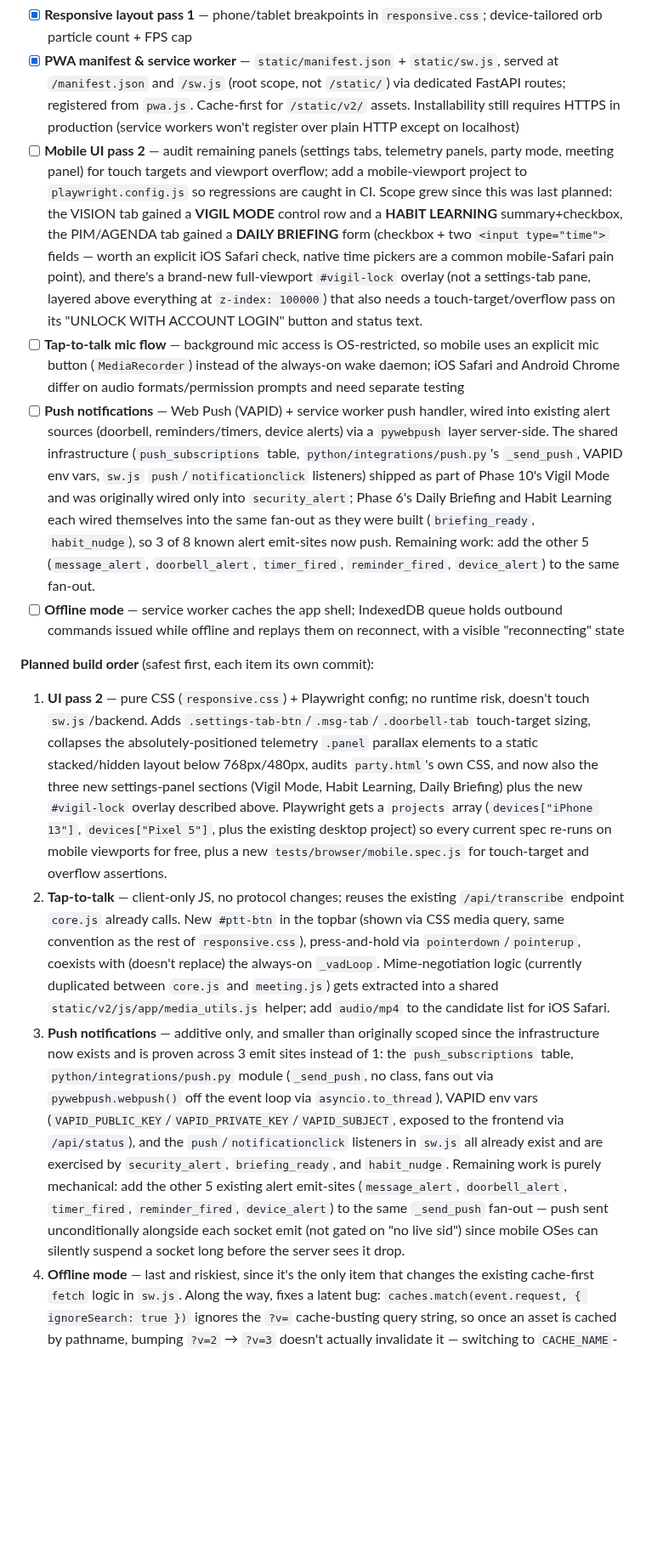
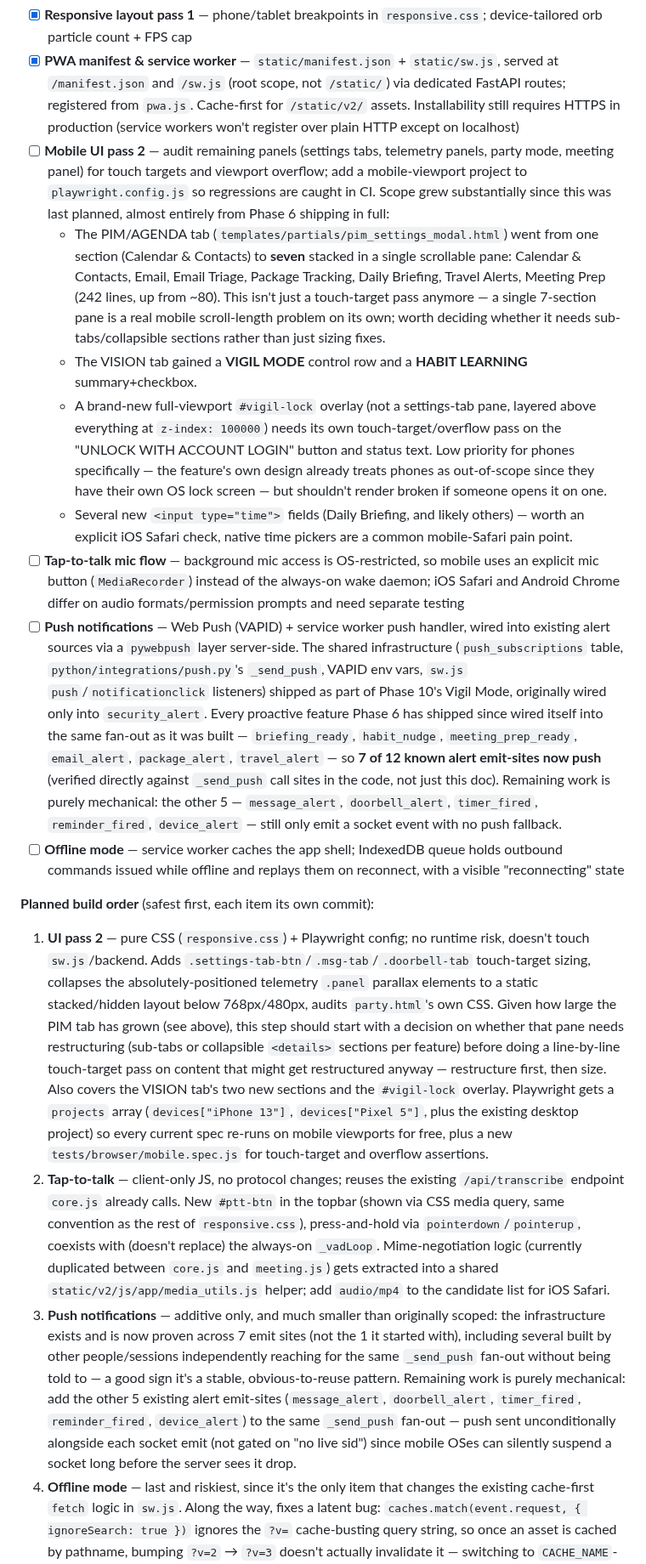
Before and after one commit to gavvahar/Jarvis, a Markdown page: ROADMAP.md, the part around the change. Shown at 85% size. Rendered like a GitHub page; blank space fills up the shorter version.

Commit message:
feat: update mobile UI pass 2 scope and push notification integration details

```diff
--- a/ROADMAP.md
+++ b/ROADMAP.md
@@ -56,16 +56,20 @@ Replace native iOS/Android apps with a Progressive Web App to avoid app store co
 
 - [x] **Responsive layout pass 1** — phone/tablet breakpoints in `responsive.css`; device-tailored orb particle count + FPS cap
 - [x] **PWA manifest & service worker** — `static/manifest.json` + `static/sw.js`, served at `/manifest.json` and `/sw.js` (root scope, not `/static/`) via dedicated FastAPI routes; registered from `pwa.js`. Cache-first for `/static/v2/` assets. Installability still requires HTTPS in production (service workers won't register over plain HTTP except on localhost)
-- [ ] **Mobile UI pass 2** — audit remaining panels (settings tabs, telemetry panels, party mode, meeting panel) for touch targets and viewport overflow; add a mobile-viewport project to `playwright.config.js` so regressions are caught in CI. Scope grew since this was last planned: the VISION tab gained a **VIGIL MODE** control row and a **HABIT LEARNING** summary+checkbox, the PIM/AGENDA tab gained a **DAILY BRIEFING** form (checkbox + two `<input type="time">` fields — worth an explicit iOS Safari check, native time pickers are a common mobile-Safari pain point), and there's a brand-new full-viewport `#vigil-lock` overlay (not a settings-tab pane, layered above everything at `z-index: 100000`) that also needs a touch-target/overflow pass on its "UNLOCK WITH ACCOUNT LOGIN" button and status text.
+- [ ] **Mobile UI pass 2** — audit remaining panels (settings tabs, telemetry panels, party mode, meeting panel) for touch targets and viewport overflow; add a mobile-viewport project to `playwright.config.js` so regressions are caught in CI. Scope grew substantially since this was last planned, almost entirely from Phase 6 shipping in full:
+  - The PIM/AGENDA tab (`templates/partials/pim_settings_modal.html`) went from one section (Calendar & Contacts) to **seven** stacked in a single scrollable pane: Calendar & Contacts, Email, Email Triage, Package Tracking, Daily Briefing, Travel Alerts, Meeting Prep (242 lines, up from ~80). This isn't just a touch-target pass anymore — a single 7-section pane is a real mobile scroll-length problem on its own; worth deciding whether it needs sub-tabs/collapsible sections rather than just sizing fixes.
+  - The VISION tab gained a **VIGIL MODE** control row and a **HABIT LEARNING** summary+checkbox.
+  - A brand-new full-viewport `#vigil-lock` overlay (not a settings-tab pane, layered above everything at `z-index: 100000`) needs its own touch-target/overflow pass on the "UNLOCK WITH ACCOUNT LOGIN" button and status text. Low priority for phones specifically — the feature's own design already treats phones as out-of-scope since they have their own OS lock screen — but shouldn't render broken if someone opens it on one.
+  - Several new `<input type="time">` fields (Daily Briefing, and likely others) — worth an explicit iOS Safari check, native time pickers are a common mobile-Safari pain point.
 - [ ] **Tap-to-talk mic flow** — background mic access is OS-restricted, so mobile uses an explicit mic button (`MediaRecorder`) instead of the always-on wake daemon; iOS Safari and Android Chrome differ on audio formats/permission prompts and need separate testing
-- [ ] **Push notifications** — Web Push (VAPID) + service worker push handler, wired into existing alert sources (doorbell, reminders/timers, device alerts) via a `pywebpush` layer server-side. The shared infrastructure (`push_subscriptions` table, `python/integrations/push.py`'s `_send_push`, VAPID env vars, `sw.js` `push`/`notificationclick` listeners) shipped as part of Phase 10's Vigil Mode and was originally wired only into `security_alert`; Phase 6's Daily Briefing and Habit Learning each wired themselves into the same fan-out as they were built (`briefing_ready`, `habit_nudge`), so 3 of 8 known alert emit-sites now push. Remaining work: add the other 5 (`message_alert`, `doorbell_alert`, `timer_fired`, `reminder_fired`, `device_alert`) to the same fan-out.
+- [ ] **Push notifications** — Web Push (VAPID) + service worker push handler, wired into existing alert sources via a `pywebpush` layer server-side. The shared infrastructure (`push_subscriptions` table, `python/integrations/push.py`'s `_send_push`, VAPID env vars, `sw.js` `push`/`notificationclick` listeners) shipped as part of Phase 10's Vigil Mode, originally wired only into `security_alert`. Every proactive feature Phase 6 has shipped since wired itself into the same fan-out as it was built — `briefing_ready`, `habit_nudge`, `meeting_prep_ready`, `email_alert`, `package_alert`, `travel_alert` — so **7 of 12 known alert emit-sites now push** (verified directly against `_send_push` call sites in the code, not just this doc). Remaining work is purely mechanical: the other 5 — `message_alert`, `doorbell_alert`, `timer_fired`, `reminder_fired`, `device_alert` — still only emit a socket event with no push fallback.
 - [ ] **Offline mode** — service worker caches the app shell; IndexedDB queue holds outbound commands issued while offline and replays them on reconnect, with a visible "reconnecting" state
 
 **Planned build order** (safest first, each item its own commit):
 
-1. **UI pass 2** — pure CSS (`responsive.css`) + Playwright config; no runtime risk, doesn't touch `sw.js`/backend. Adds `.settings-tab-btn`/`.msg-tab`/`.doorbell-tab` touch-target sizing, collapses the absolutely-positioned telemetry `.panel` parallax elements to a static stacked/hidden layout below 768px/480px, audits `party.html`'s own CSS, and now also the three new settings-panel sections (Vigil Mode, Habit Learning, Daily Briefing) plus the new `#vigil-lock` overlay described above. Playwright gets a `projects` array (`devices["iPhone 13"]`, `devices["Pixel 5"]`, plus the existing desktop project) so every current spec re-runs on mobile viewports for free, plus a new `tests/browser/mobile.spec.js` for touch-target and overflow assertions.
+1. **UI pass 2** — pure CSS (`responsive.css`) + Playwright config; no runtime risk, doesn't touch `sw.js`/backend. Adds `.settings-tab-btn`/`.msg-tab`/`.doorbell-tab` touch-target sizing, collapses the absolutely-positioned telemetry `.panel` parallax elements to a static stacked/hidden layout below 768px/480px, audits `party.html`'s own CSS. Given how large the PIM tab has grown (see above), this step should start with a decision on whether that pane needs restructuring (sub-tabs or collapsible `<details>` sections per feature) before doing a line-by-line touch-target pass on content that might get restructured anyway — restructure first, then size. Also covers the VISION tab's two new sections and the `#vigil-lock` overlay. Playwright gets a `projects` array (`devices["iPhone 13"]`, `devices["Pixel 5"]`, plus the existing desktop project) so every current spec re-runs on mobile viewports for free, plus a new `tests/browser/mobile.spec.js` for touch-target and overflow assertions.
 2. **Tap-to-talk** — client-only JS, no protocol changes; reuses the existing `/api/transcribe` endpoint `core.js` already calls. New `#ptt-btn` in the topbar (shown via CSS media query, same convention as the rest of `responsive.css`), press-and-hold via `pointerdown`/`pointerup`, coexists with (doesn't replace) the always-on `_vadLoop`. Mime-negotiation logic (currently duplicated between `core.js` and `meeting.js`) gets extracted into a shared `static/v2/js/app/media_utils.js` helper; add `audio/mp4` to the candidate list for iOS Safari.
-3. **Push notifications** — additive only, and smaller than originally scoped since the infrastructure now exists and is proven across 3 emit sites instead of 1: the `push_subscriptions` table, `python/integrations/push.py` module (`_send_push`, no class, fans out via `pywebpush.webpush()` off the event loop via `asyncio.to_thread`), VAPID env vars (`VAPID_PUBLIC_KEY`/`VAPID_PRIVATE_KEY`/`VAPID_SUBJECT`, exposed to the frontend via `/api/status`), and the `push`/`notificationclick` listeners in `sw.js` all already exist and are exercised by `security_alert`, `briefing_ready`, and `habit_nudge`. Remaining work is purely mechanical: add the other 5 existing alert emit-sites (`message_alert`, `doorbell_alert`, `timer_fired`, `reminder_fired`, `device_alert`) to the same `_send_push` fan-out — push sent unconditionally alongside each socket emit (not gated on "no live sid") since mobile OSes can silently suspend a socket long before the server sees it drop.
+3. **Push notifications** — additive only, and much smaller than originally scoped: the infrastructure exists and is now proven across 7 emit sites (not the 1 it started with), including several built by other people/sessions independently reaching for the same `_send_push` fan-out without being told to — a good sign it's a stable, obvious-to-reuse pattern. Remaining work is purely mechanical: add the other 5 existing alert emit-sites (`message_alert`, `doorbell_alert`, `timer_fired`, `reminder_fired`, `device_alert`) to the same `_send_push` fan-out — push sent unconditionally alongside each socket emit (not gated on "no live sid") since mobile OSes can silently suspend a socket long before the server sees it drop.
 4. **Offline mode** — last and riskiest, since it's the only item that changes the existing cache-first `fetch` logic in `sw.js`. Along the way, fixes a latent bug: `caches.match(event.request, { ignoreSearch: true })` ignores the `?v=` cache-busting query string, so once an asset is cached by pathname, bumping `?v=2` → `?v=3` doesn't actually invalidate it — switching to `CACHE_NAME`-based versioning (bumped alongside `?v=N`) fixes this and is required before app-shell pre-caching can be trusted. This is a different cache layer than the one behind the now-fixed "Known Issues" settings-panel bug (that was the _browser's_ HTTP cache serving stale `?v=1` assets; this is the _service worker's_ Cache Storage API ignoring `?v=` entirely) — don't assume the earlier fix covers this too. Offline queue scope is deliberately narrow: only typed/spoken-then-transcribed chat text sent via the `user_message` socket event gets queued in IndexedDB (mic capture itself needs a live Whisper round-trip and can't be queued). Dedup via a client-generated `client_msg_id` + a socket ack from `on_user_message`, with a small in-memory server-side dict as a second line of defense against double-sends on flaky reconnects.
 
 ---
```
